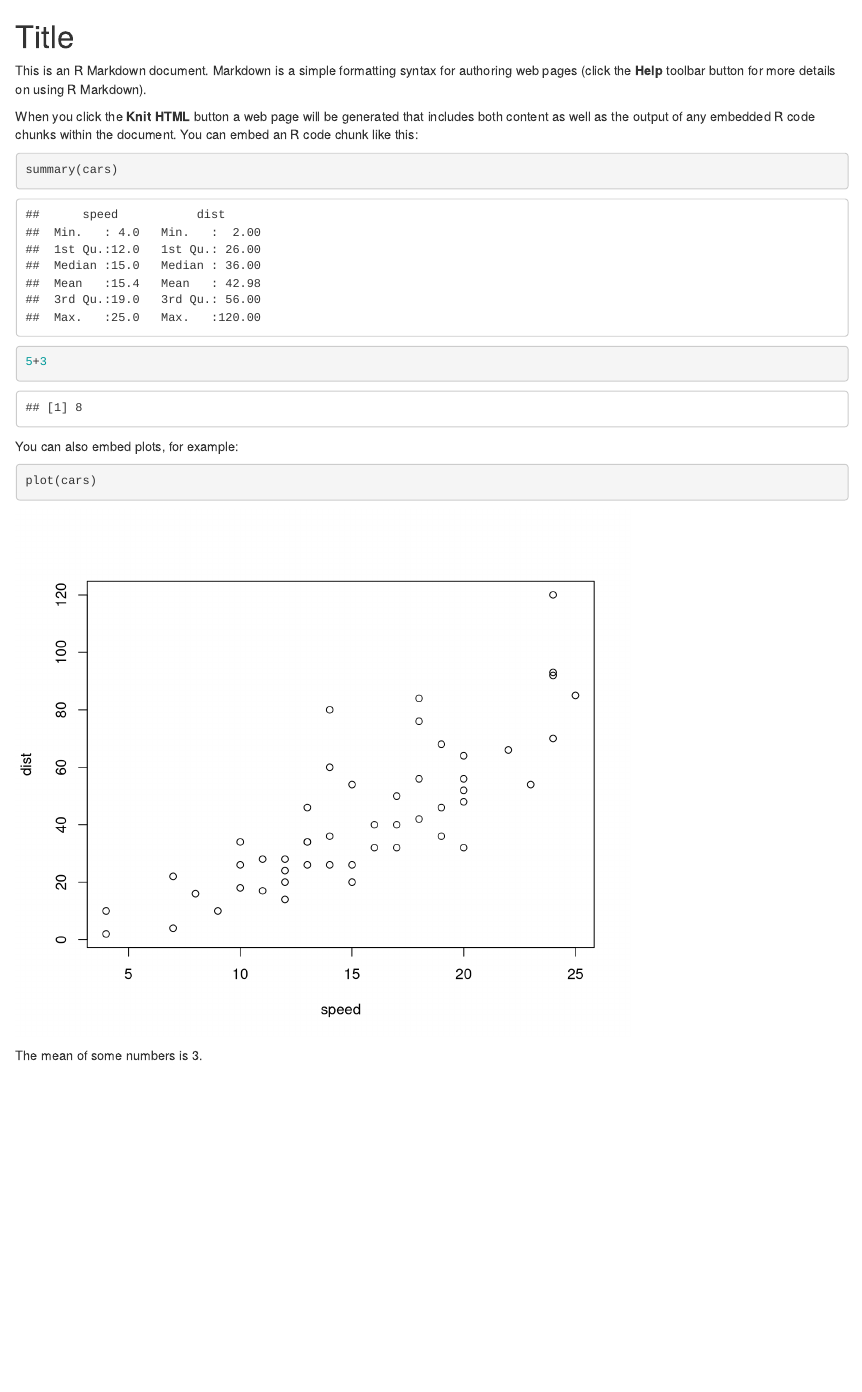
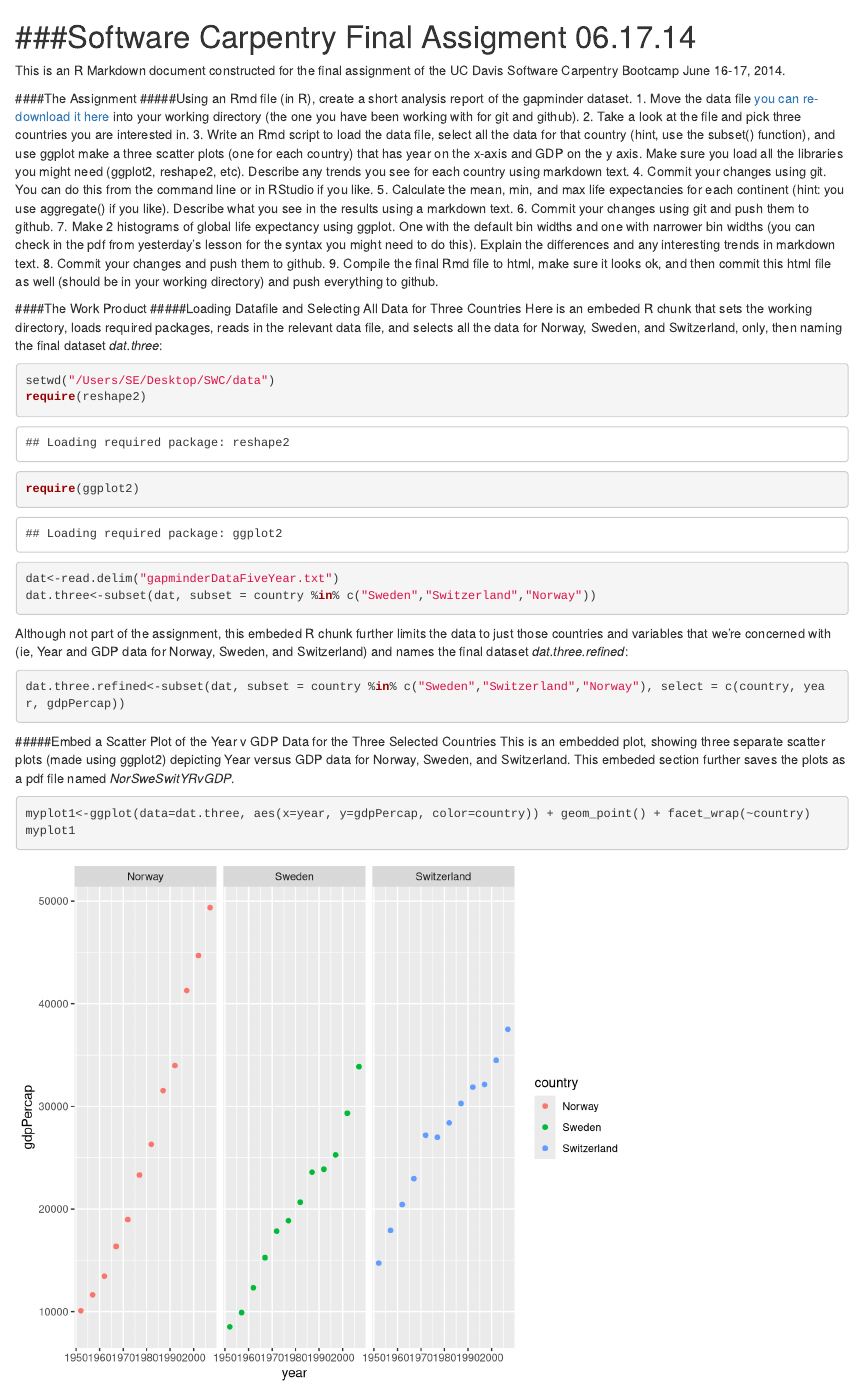
Before and after one commit to aroyston/software_carpentry, an R Markdown document (Testing.rmd): the page in a window 1100 px wide, from its top. Rendered offline with R 4.5, knitr and Pandoc, with nearby package versions; some code elsewhere in the file could not run offline.

Commit message:
Steps 1-3 in SWC Final Assignment completed in Testing.rmd

````diff
--- a/Testing.rmd
+++ b/Testing.rmd
@@ -1,16 +1,41 @@
-Title
+###Software Carpentry Final Assigment 06.17.14
 ========================================================
 
-This is an R Markdown document. Markdown is a simple formatting syntax for authoring web pages (click the **Help** toolbar button for more details on using R Markdown).
+This is an R Markdown document constructed for the final assignment of the UC Davis Software Carpentry Bootcamp June 16-17, 2014.
 
-When you click the **Knit HTML** button a web page will be generated that includes both content as well as the output of any embedded R code chunks within the document. You can embed an R code chunk like this:
+####The Assignment
+#####Using an Rmd file (in R), create a short analysis report of the gapminder dataset.
+1. Move the data file [you can re-download it here](http://npk.io/BGRY+) into your working directory (the one you have been working with for git and github).
+2. Take a look at the file and pick three countries you are interested in.
+3. Write an Rmd script to load the data file, select all the data for that country (hint, use the subset() function), and use ggplot make a three scatter plots (one for each country) that has year on the x-axis and GDP on the y axis. Make sure you load all the libraries you might need (ggplot2, reshape2, etc). Describe any trends you see for each country using markdown text.
+4. Commit your changes using git. You can do this from the command line or in RStudio if you like.
+5. Calculate the mean, min, and max life expectancies for each continent (hint: you use aggregate() if you like). Describe what you see in the results using a markdown text.
+6. Commit your changes using git and push them to github.
+7. Make 2 histograms of global life expectancy using ggplot. One with the default bin widths and one with narrower bin widths (you can check in the pdf from yesterday's lesson for the syntax you might need to do this). Explain the differences and any interesting trends in markdown text.
+8. Commit your changes and push them to github.
+9. Compile the final Rmd file to html, make sure it looks ok, and then commit this html file as well (should be in your working directory) and push everything to github.
+
+####The Work Product
+#####Loading Datafile and Selecting All Data for Three Countries
+Here is an embeded R chunk that sets the working directory, loads required packages, reads in the relevant data file, and selects all the data for Norway, Sweden, and Switzerland, only, then naming the final dataset *dat.three*:
 
 ```{r}
-summary(cars)
-5+3
+setwd("/Users/SE/Desktop/SWC/data")
+require(reshape2)
+require(ggplot2)
+dat<-read.delim("gapminderDataFiveYear.txt")
+dat.three<-subset(dat, subset = country %in% c("Sweden","Switzerland","Norway"))
 ```
 
-You can also embed plots, for example:
+Although not part of the assignment, this embeded R chunk further limits the data to just those countries and variables that we're concerned with (ie, Year and GDP data for Norway, Sweden, and Switzerland) and names the final dataset *dat.three.refined*:
+
+```{r}
+dat.three.refined<-subset(dat, subset = country %in% c("Sweden","Switzerland","Norway"), select = c(country, year, gdpPercap))
+```
+
+#####Embed a Scatter Plot of the Year v GDP Data for the Three Selected Countries
+This is an embedded plot, showing three separate scatter plots (made using ggplot2) depicting Year versus GDP data for Norway, Sweden, and Switzerland.  This embeded section further saves the plots as a pdf file named *NorSweSwitYRvGDP*.
 
 ```{r fig.width=7, fig.height=6}
-plot(cars)
+myplot1<-ggplot(data=dat.three, aes(x=year, y=gdpPercap, color=country)) + geom_point() + facet_wrap(~country)
+myplot1
@@ -17,3 +43,2 @@ plot(cars)
 ```
 
-The mean of some numbers is `r mean(c(2,3,4))`.
````
Also changed, not shown: Testing.rmd (26 more changed lines).
